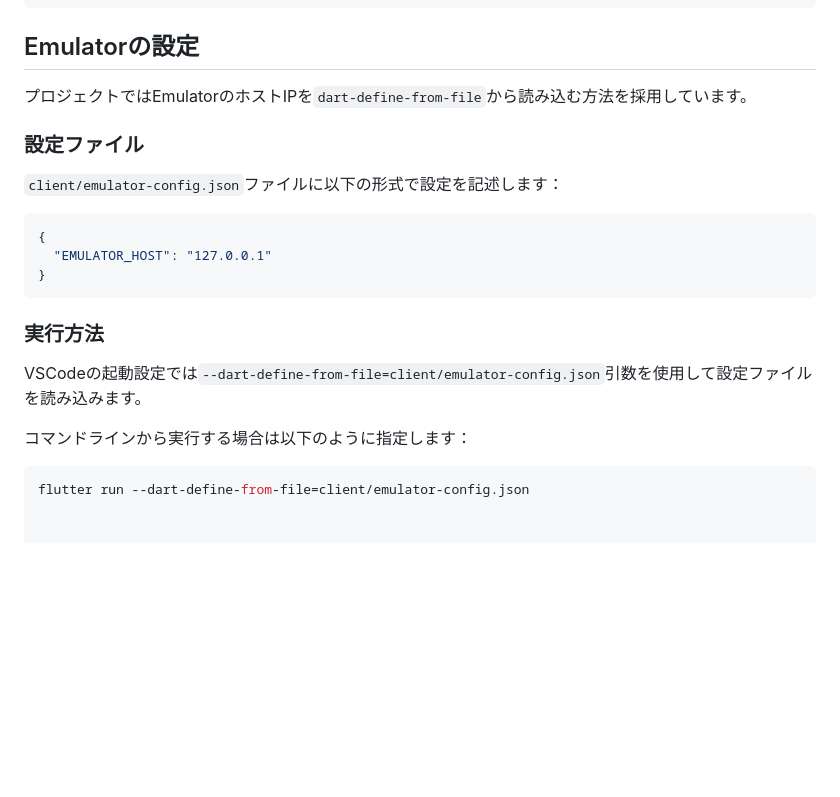
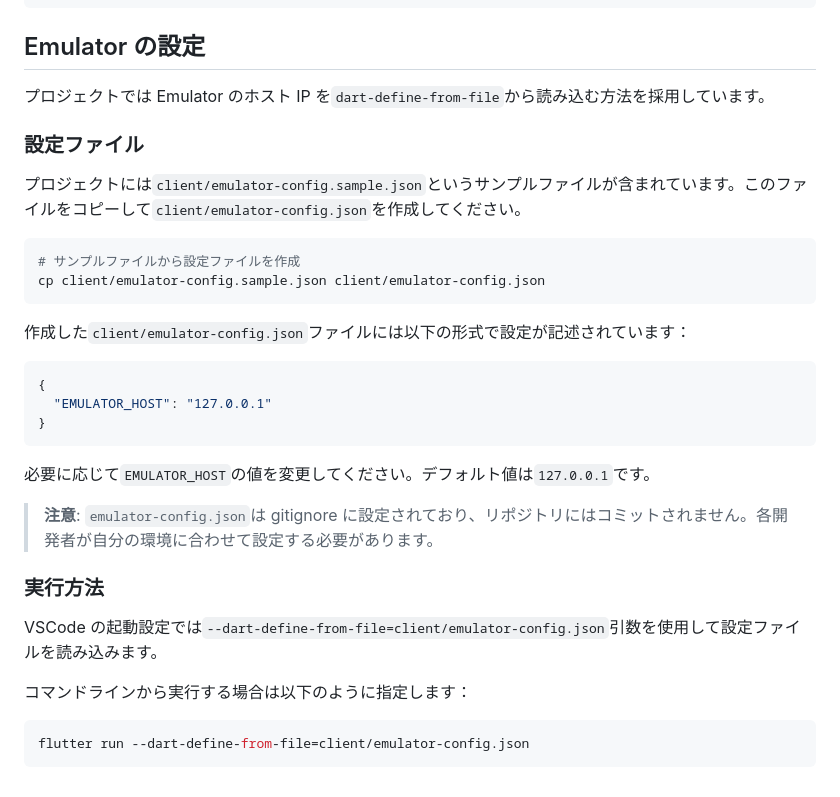
Before and after one commit to shotaIDE/talk-to-cavivara, a Markdown page: CONTRIBUTING.md, the part around the change printed below. GitHub-like rendering; blank space fills up the shorter version.

````diff
--- a/CONTRIBUTING.md
+++ b/CONTRIBUTING.md
@@ -125,13 +127,20 @@ flutterfire config \
   --android-out="android/app/src/${DIRECTORY_NAME_FOR_ANDROID}/google-services.json"
 ```
 
-## Emulatorの設定
+## Emulator の設定
 
-プロジェクトではEmulatorのホストIPを`dart-define-from-file`から読み込む方法を採用しています。
+プロジェクトでは Emulator のホスト IP を`dart-define-from-file`から読み込む方法を採用しています。
 
 ### 設定ファイル
 
-`client/emulator-config.json`ファイルに以下の形式で設定を記述します：
+プロジェクトには`client/emulator-config.sample.json`というサンプルファイルが含まれています。このファイルをコピーして`client/emulator-config.json`を作成してください。
+
+```shell
+# サンプルファイルから設定ファイルを作成
+cp client/emulator-config.sample.json client/emulator-config.json
+```
+
+作成した`client/emulator-config.json`ファイルには以下の形式で設定が記述されています：
 
 ```json
 {
@@ -139,11 +148,16 @@ flutterfire config \
 }
 ```
 
+必要に応じて`EMULATOR_HOST`の値を変更してください。デフォルト値は`127.0.0.1`です。
+
+> **注意**: `emulator-config.json`は gitignore に設定されており、リポジトリにはコミットされません。各開発者が自分の環境に合わせて設定する必要があります。
+
 ### 実行方法
 
-VSCodeの起動設定では`--dart-define-from-file=client/emulator-config.json`引数を使用して設定ファイルを読み込みます。
+VSCode の起動設定では`--dart-define-from-file=client/emulator-config.json`引数を使用して設定ファイルを読み込みます。
 
 コマンドラインから実行する場合は以下のように指定します：
 
 ```shell
 flutter run --dart-define-from-file=client/emulator-config.json
+```
````
Also changed, not shown: other parts of CONTRIBUTING.md (+14 -12 lines).
